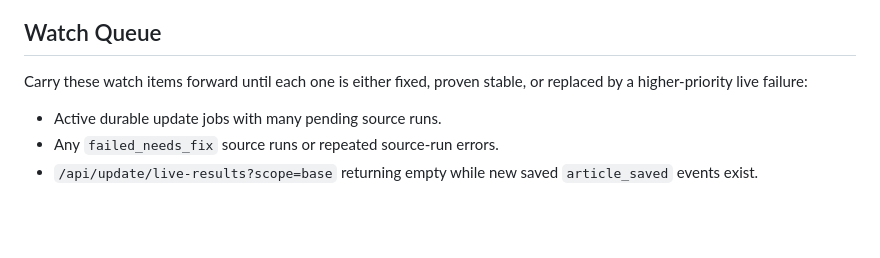
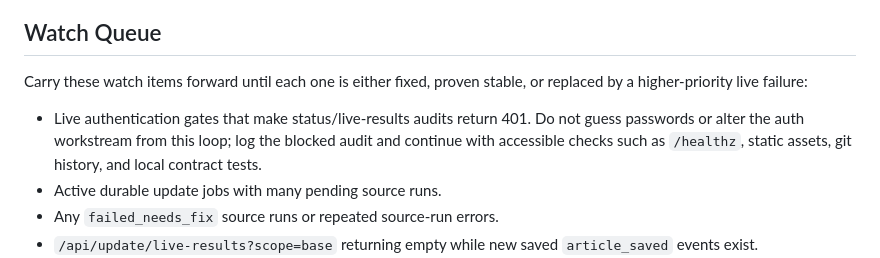
Before and after one commit to OttoBoop/clipping-project, a Markdown page: md documents/amio-clipping-repair-2026-05-18/LOOP_OPERATING_PROTOCOL.md, the part around the change. Drawn GitHub-style; blank space fills up the shorter version.

```diff
--- a/md documents/amio-clipping-repair-2026-05-18/LOOP_OPERATING_PROTOCOL.md
+++ b/md documents/amio-clipping-repair-2026-05-18/LOOP_OPERATING_PROTOCOL.md
@@ -55,6 +55,10 @@ immediately.
 Carry these watch items forward until each one is either fixed, proven stable,
 or replaced by a higher-priority live failure:
 
+- Live authentication gates that make status/live-results audits return 401.
+  Do not guess passwords or alter the auth workstream from this loop; log the
+  blocked audit and continue with accessible checks such as `/healthz`, static
+  assets, git history, and local contract tests.
 - Active durable update jobs with many pending source runs.
 - Any `failed_needs_fix` source runs or repeated source-run errors.
 - `/api/update/live-results?scope=base` returning empty while new saved
```
Also changed, not shown: md documents/amio-clipping-repair-2026-05-18/WORK_LOG.md (+65 -0 lines).
